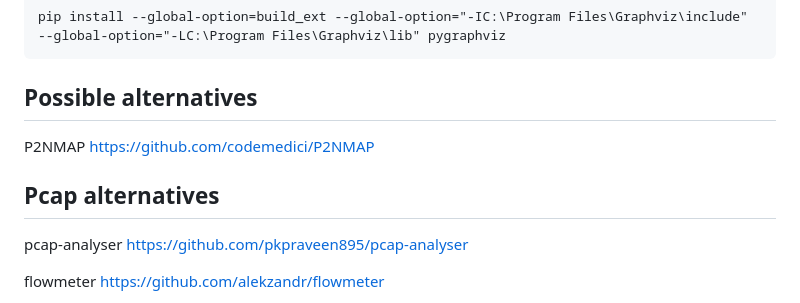
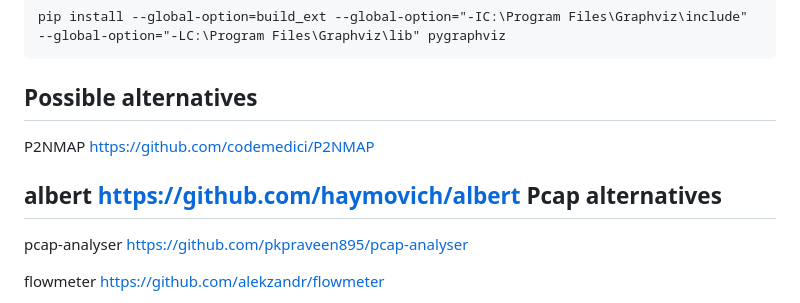
Before and after one commit to igafni/AutoMap, a Markdown page: README.md, the part around the change. GitHub-like rendering.

Commit message:
adding albert

```diff
--- a/README.md
+++ b/README.md
@@ -105,6 +105,8 @@ Possible alternatives
 
 P2NMAP https://github.com/codemedici/P2NMAP
 
+
+albert https://github.com/haymovich/albert
 Pcap alternatives
 ---------------------
 
```
